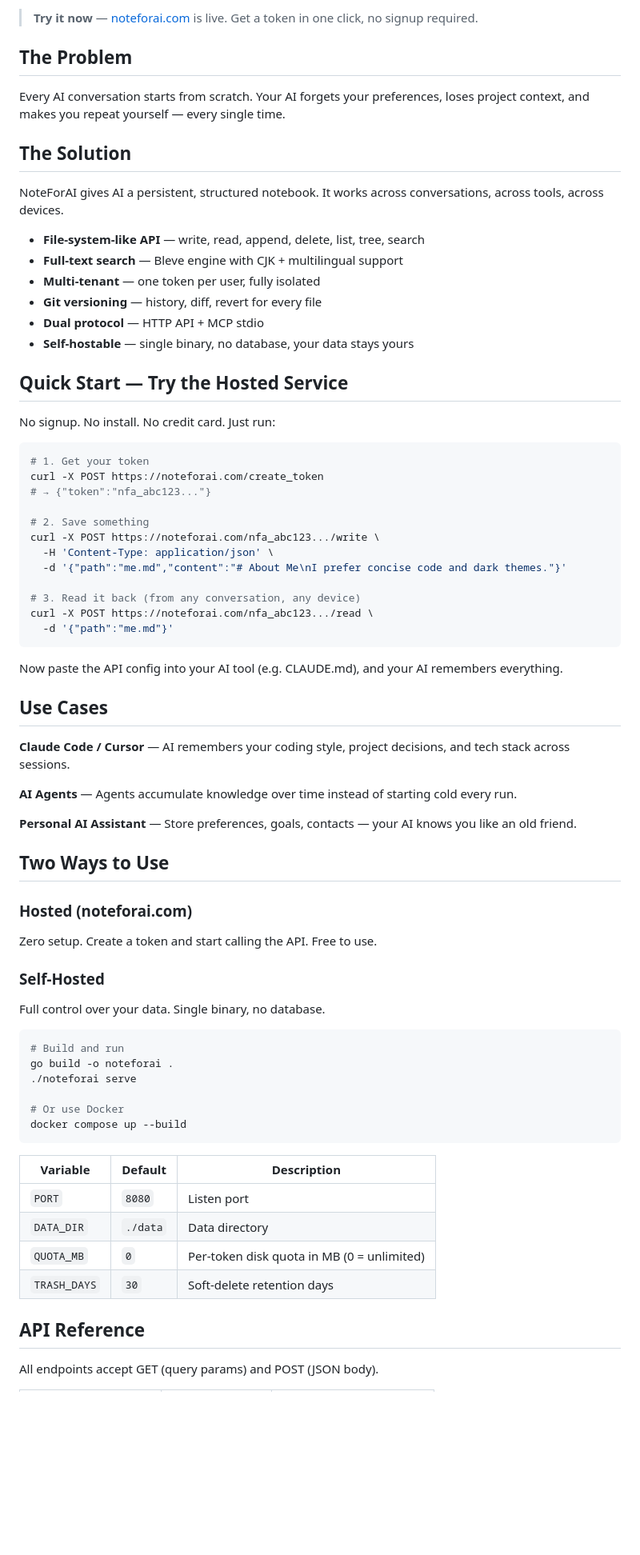
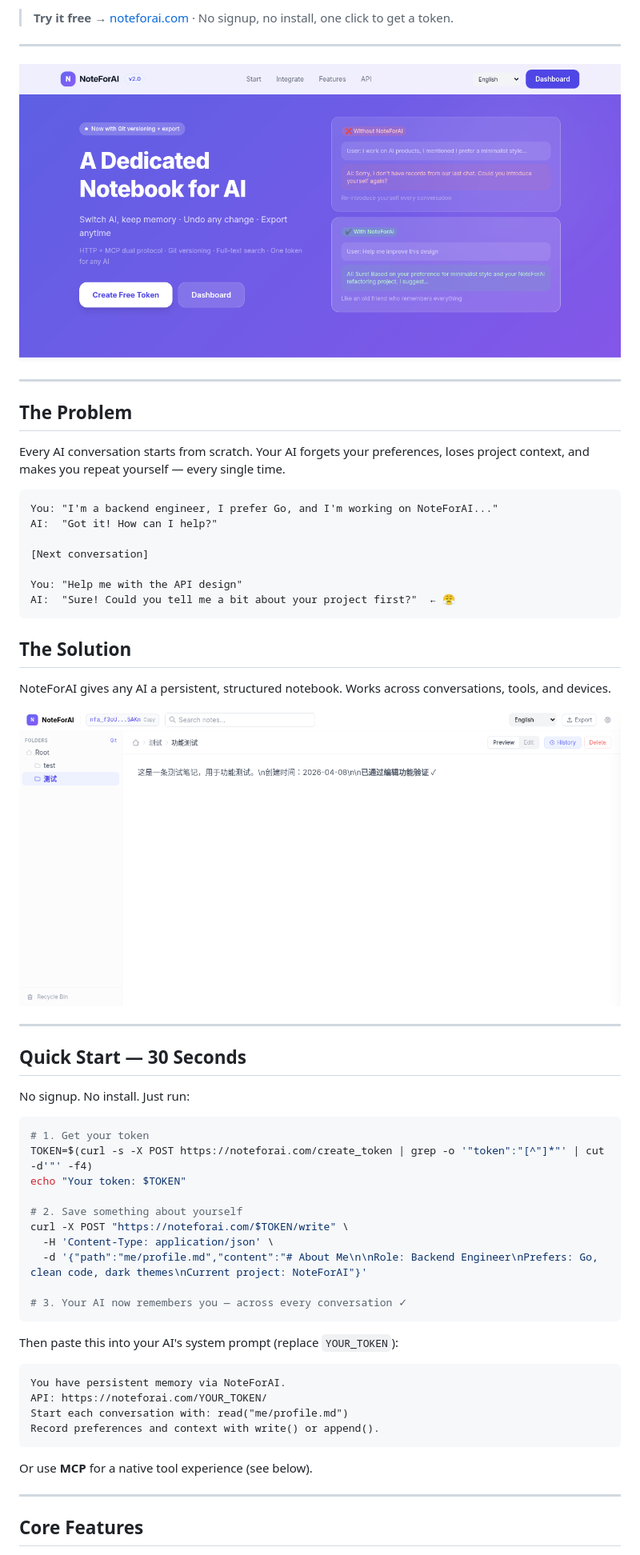
Before and after one commit to builder-yanzhang/NoteForAi, a Markdown page: README.md, the part around one of its changes. Shown at 80% size. Drawn GitHub-style; pictures changed too: docs/images/dashboard.png (added), docs/images/hero.png (added); blank space fills up the shorter version.

Commit message:
docs: rewrite README with screenshots, MCP examples, and full API reference

````diff
--- a/README.md
+++ b/README.md
@@ -7,77 +9,63 @@
 
-> **Try it now** — [noteforai.com](https://noteforai.com) is live. Get a token in one click, no signup required.
+> **Try it free** → [noteforai.com](https://noteforai.com) · No signup, no install, one click to get a token.
+
+---
+
+![NoteForAI Homepage](docs/images/hero.png)
+
+---
 
 ## The Problem
 
 Every AI conversation starts from scratch. Your AI forgets your preferences, loses project context, and makes you repeat yourself — every single time.
 
+```
+You: "I'm a backend engineer, I prefer Go, and I'm working on NoteForAI..."
+AI:  "Got it! How can I help?"
+
+[Next conversation]
+
+You: "Help me with the API design"
+AI:  "Sure! Could you tell me a bit about your project first?"  ← 😤
+```
+
 ## The Solution
 
-NoteForAI gives AI a persistent, structured notebook. It works across conversations, across tools, across devices.
+NoteForAI gives any AI a persistent, structured notebook. Works across conversations, tools, and devices.
 
-- **File-system-like API** — write, read, append, delete, list, tree, search
-- **Full-text search** — Bleve engine with CJK + multilingual support
-- **Multi-tenant** — one token per user, fully isolated
-- **Git versioning** — history, diff, revert for every file
-- **Dual protocol** — HTTP API + MCP stdio
-- **Self-hostable** — single binary, no database, your data stays yours
+![Dashboard](docs/images/dashboard.png)
 
-## Quick Start — Try the Hosted Service
+---
 
-No signup. No install. No credit card. Just run:
+## Quick Start — 30 Seconds
+
+No signup. No install. Just run:
 
 ```bash
 # 1. Get your token
-curl -X POST https://noteforai.com/create_token
-# → {"token":"nfa_abc123..."}
+TOKEN=$(curl -s -X POST https://noteforai.com/create_token | grep -o '"token":"[^"]*"' | cut -d'"' -f4)
+echo "Your token: $TOKEN"
 
-# 2. Save something
-curl -X POST https://noteforai.com/nfa_abc123.../write \
+# 2. Save something about yourself
+curl -X POST "https://noteforai.com/$TOKEN/write" \
   -H 'Content-Type: application/json' \
-  -d '{"path":"me.md","content":"# About Me\nI prefer concise code and dark themes."}'
+  -d '{"path":"me/profile.md","content":"# About Me\n\nRole: Backend Engineer\nPrefers: Go, clean code, dark themes\nCurrent project: NoteForAI"}'
 
-# 3. Read it back (from any conversation, any device)
-curl -X POST https://noteforai.com/nfa_abc123.../read \
-  -d '{"path":"me.md"}'
+# 3. Your AI now remembers you — across every conversation ✓
 ```
 
-Now paste the API config into your AI tool (e.g. CLAUDE.md), and your AI remembers everything.
+Then paste this into your AI's system prompt (replace `YOUR_TOKEN`):
 
-## Use Cases
-
-**Claude Code / Cursor** — AI remembers your coding style, project decisions, and tech stack across sessions.
-
-**AI Agents** — Agents accumulate knowledge over time instead of starting cold every run.
-
-**Personal AI Assistant** — Store preferences, goals, contacts — your AI knows you like an old friend.
-
-## Two Ways to Use
-
-### Hosted (noteforai.com)
-
-Zero setup. Create a token and start calling the API. Free to use.
-
-### Self-Hosted
-
-Full control over your data. Single binary, no database.
-
-```bash
-# Build and run
-go build -o noteforai .
-./noteforai serve
-
-# Or use Docker
-docker compose up --build
+```
+You have persistent memory via NoteForAI.
+API: https://noteforai.com/YOUR_TOKEN/
+Start each conversation with: read("me/profile.md")
+Record preferences and context with write() or append().
 ```
 
-| Variable | Default | Description |
-|----------|---------|-------------|
-| `PORT` | `8080` | Listen port |
-| `DATA_DIR` | `./data` | Data directory |
-| `QUOTA_MB` | `0` | Per-token disk quota in MB (0 = unlimited) |
-| `TRASH_DAYS` | `30` | Soft-delete retention days |
+Or use **MCP** for a native tool experience (see below).
 
-## API Reference
+---
 
-All endpoints accept GET (query params) and POST (JSON body).
+## Core Features
 
````
Also changed, not shown: other parts of README.md (+155 -25 lines), docs/images/history.png (added), docs/images/integration.png (added), docs/images/token-modal.png (added).
